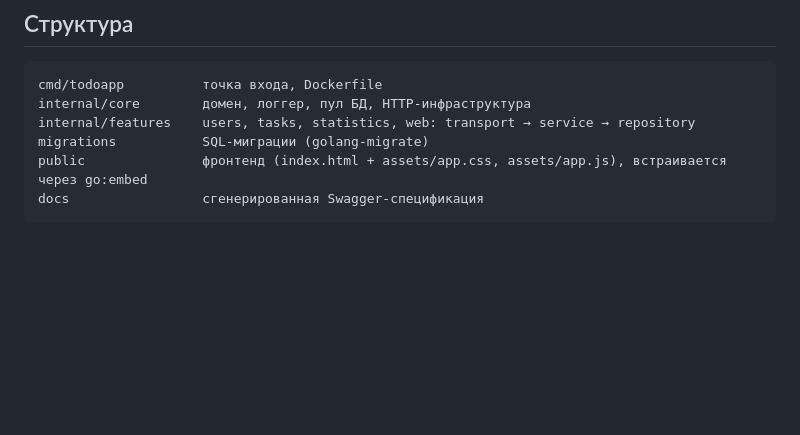
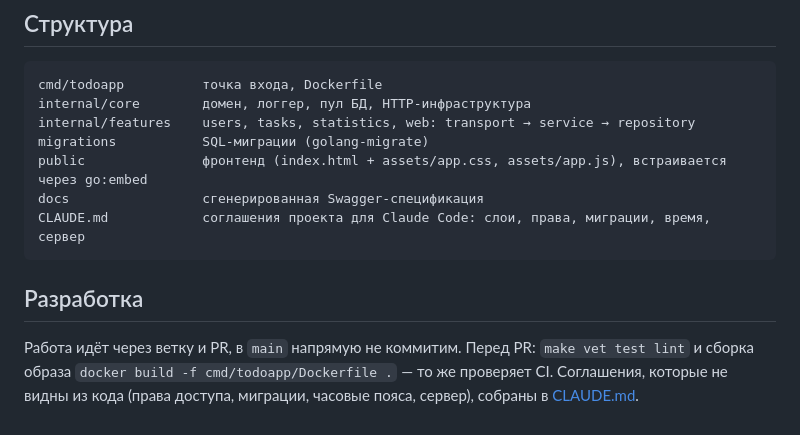
Before and after one commit to dadqeds/todoapp, a Markdown page: README.md, the part around the change. Drawn GitHub-style; blank space fills up the shorter version.

````diff
--- a/README.md
+++ b/README.md
@@ -197,4 +197,9 @@ internal/features    users, tasks, statistics, web: transport → service → re
 migrations           SQL-миграции (golang-migrate)
 public               фронтенд (index.html + assets/app.css, assets/app.js), встраивается через go:embed
 docs                 сгенерированная Swagger-спецификация
+CLAUDE.md            соглашения проекта для Claude Code: слои, права, миграции, время, сервер
 ```
+
+## Разработка
+
+Работа идёт через ветку и PR, в `main` напрямую не коммитим. Перед PR: `make vet test lint` и сборка образа `docker build -f cmd/todoapp/Dockerfile .` — то же проверяет CI. Соглашения, которые не видны из кода (права доступа, миграции, часовые пояса, сервер), собраны в [CLAUDE.md](CLAUDE.md).
````
Also changed, not shown: CLAUDE.md (added, +77 -0 lines).
